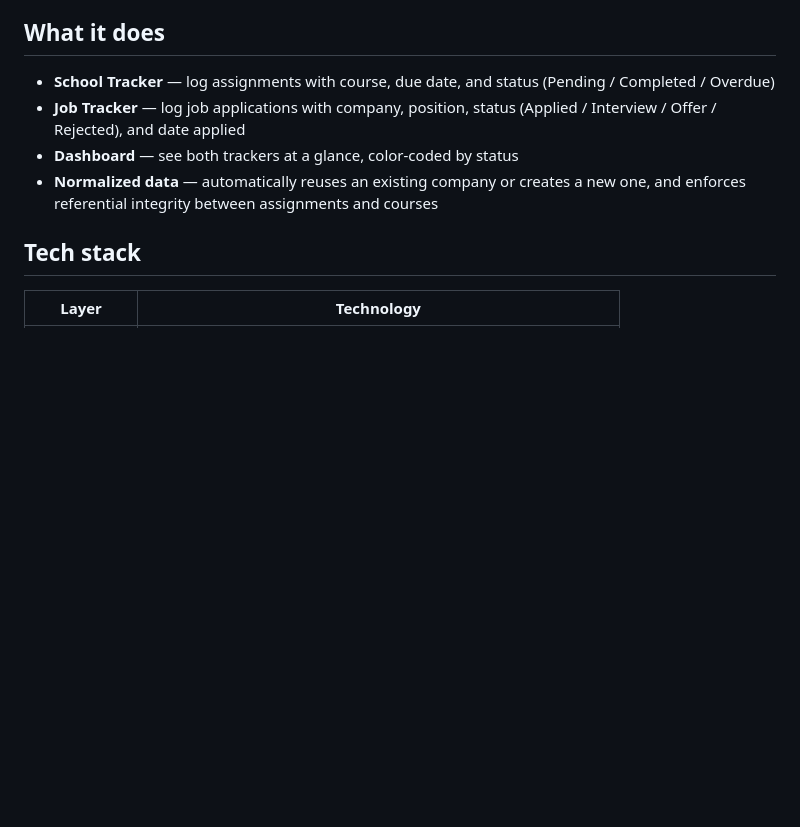
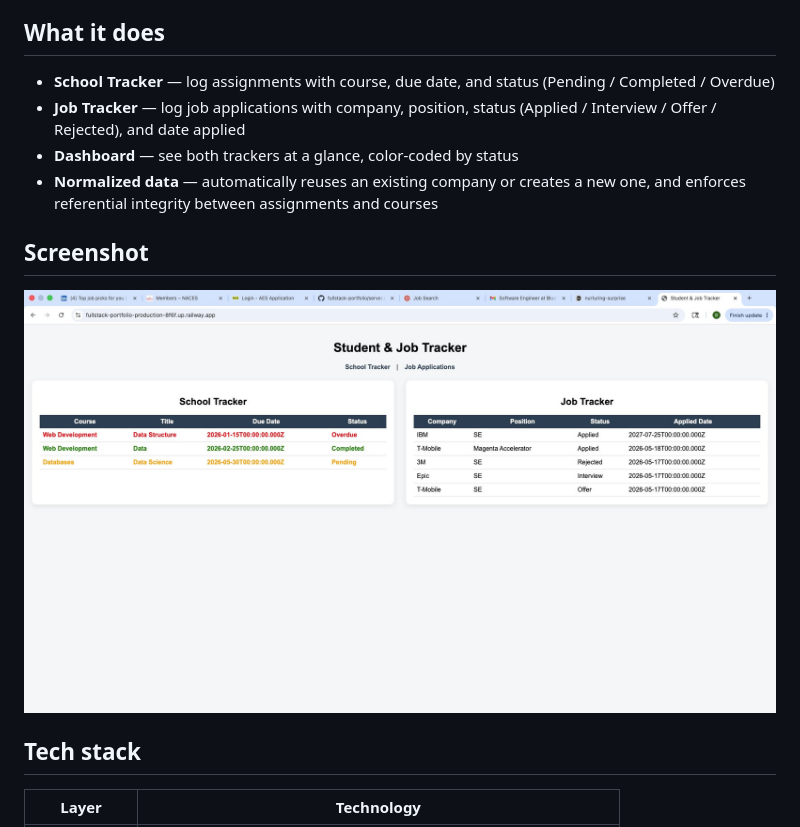
Before and after one commit to Betti-Belayneh/fullstack-portfolio, a Markdown page: README.md, the part around the change. Drawn GitHub-style; blank space fills up the shorter version.

```diff
--- a/README.md
+++ b/README.md
@@ -10,6 +10,10 @@ A full-stack web application for tracking school assignments and job application
 - **Job Tracker** — log job applications with company, position, status (Applied / Interview / Offer / Rejected), and date applied
 - **Dashboard** — see both trackers at a glance, color-coded by status
 - **Normalized data** — automatically reuses an existing company or creates a new one, and enforces referential integrity between assignments and courses
+
+## Screenshot
+
+   ![Dashboard showing the school and job trackers](dashboard.png)
 
 ## Tech stack
 
```
